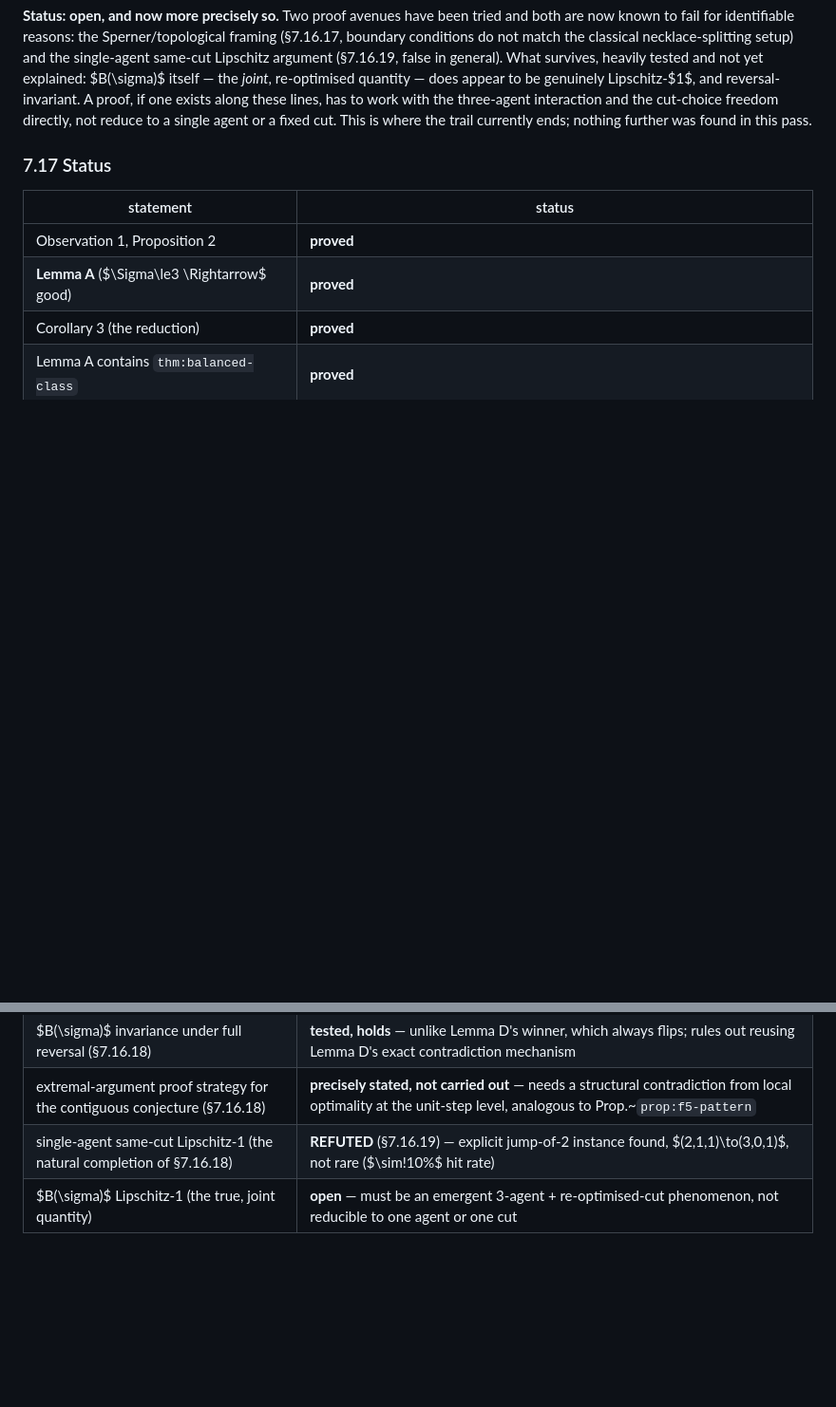
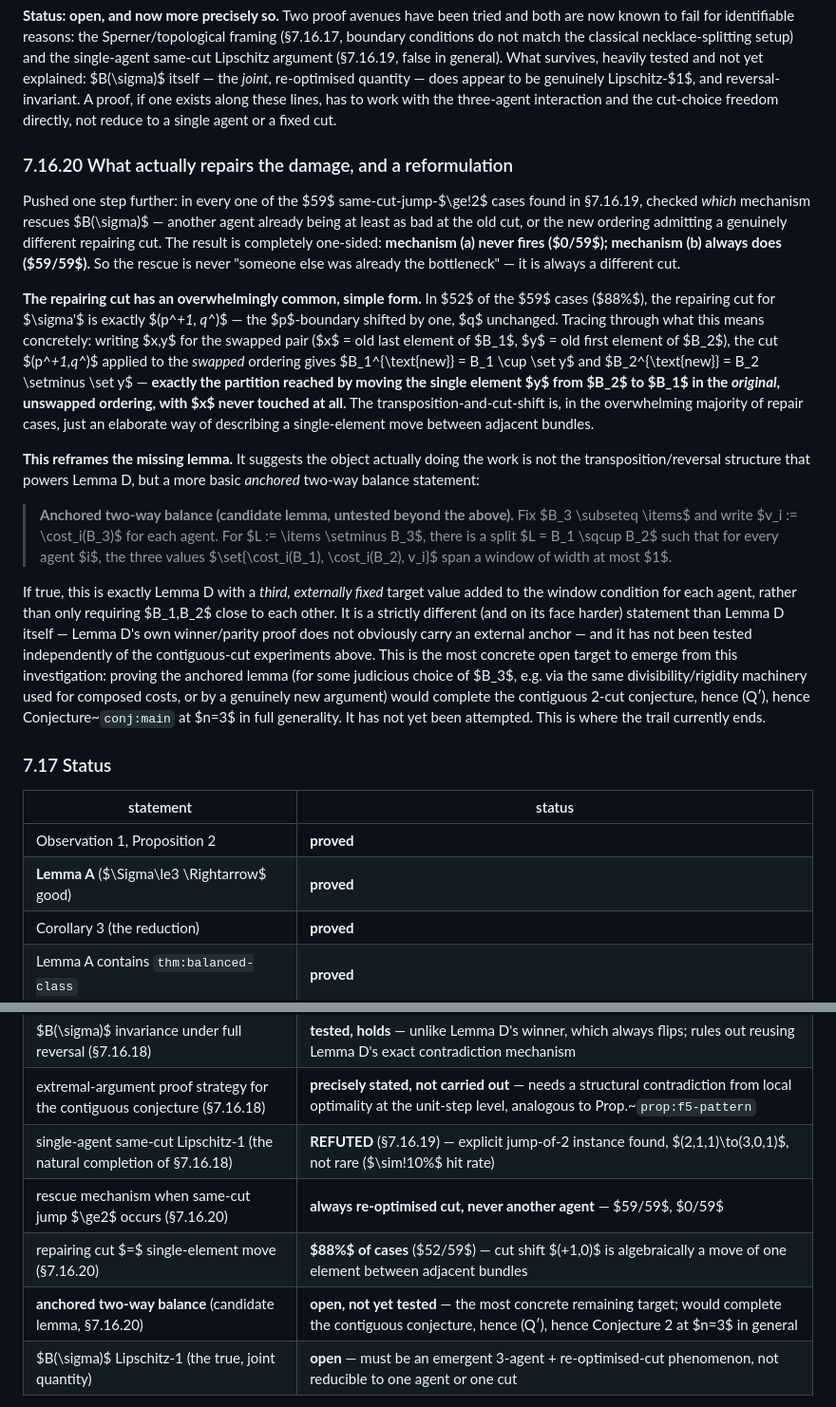
Before and after one commit to mainak9093/Algorithmic_Game_Theory, a Markdown page: RESIDUAL.md, 2 parts joined by grey strips. Shown at 95% size. GitHub-like rendering; blank space fills up the shorter version.

Commit message:
Trace the repair mechanism to its source: reformulate as an anchored Lemma D
Pushed one more step on the contiguous 2-cut proof attempt.  Checked which
mechanism rescues B(sigma) in every one of the 59 same-cut-jump>=2 cases from
the previous pass: another agent already being at least as bad at the old
cut, or the new ordering admitting a genuinely different repairing cut.

Completely one-sided: mechanism (a) never fires (0/59), mechanism (b) always
does (59/59).  The rescue is never "someone else was already the bottleneck"
-- always a different cut.

THE REPAIRING CUT HAS AN OVERWHELMINGLY SIMPLE FORM.  88% of the time (52/59)
it's exactly (p*+1, q*) -- the p-boundary shifted by one, q unchanged.
Traced through what this concretely means: applied to the swapped ordering,
this cut gives B1+y, B2-y -- EXACTLY the partition reached by moving the
single element y from B2 to B1 in the ORIGINAL unswapped ordering, with x
never touched.  The transposition-and-cut-shift dance is, in the large
majority of cases, just an elaborate way of describing a single-element move
between adjacent bundles.

REFORMULATES THE MISSING LEMMA.  Suggests the object doing the real work
isn't the transposition/reversal machinery that powers Lemma D at all, but a
more basic ANCHORED two-way balance statement: fix B3, let v_i=cost_i(B3) per
agent, and ask whether L=M\B3 splits into (B1,B2) with {cost_i(B1),
cost_i(B2), v_i} spanning width <=1 for every agent.  This is Lemma D with a
third, externally fixed target value added per agent -- a different (and on
its face harder) statement, since Lemma D's own winner/parity proof doesn't
obviously carry an external anchor.  Not yet tested independently.

This is now the most concrete open target: proving the anchored lemma would
complete the contiguous 2-cut conjecture, hence (Q'), hence Conjecture 2 at
n=3 in full generality.  Not yet attempted -- this is where the trail
currently ends for this pass.

RESIDUAL.md Sec 7.16.20, status table updated.

```diff
--- a/RESIDUAL.md
+++ b/RESIDUAL.md
@@ -2040,8 +2040,53 @@ argument (§7.16.19, false in general). What survives, heavily tested and not
 yet explained: $B(\sigma)$ itself — the *joint*, re-optimised quantity — does
 appear to be genuinely Lipschitz-$1$, and reversal-invariant. A proof, if one
 exists along these lines, has to work with the three-agent interaction and the
-cut-choice freedom directly, not reduce to a single agent or a fixed cut. This
-is where the trail currently ends; nothing further was found in this pass.
+cut-choice freedom directly, not reduce to a single agent or a fixed cut.
+
+### 7.16.20 What actually repairs the damage, and a reformulation
+
+Pushed one step further: in every one of the $59$ same-cut-jump-$\ge\!2$ cases
+found in §7.16.19, checked *which* mechanism rescues $B(\sigma)$ — another
+agent already being at least as bad at the old cut, or the new ordering
+admitting a genuinely different repairing cut. The result is completely
+one-sided: **mechanism (a) never fires ($0/59$); mechanism (b) always does
+($59/59$).** So the rescue is never "someone else was already the bottleneck"
+— it is always a different cut.
+
+**The repairing cut has an overwhelmingly common, simple form.** In $52$ of
+the $59$ cases ($88\%$), the repairing cut for $\sigma'$ is exactly
+$(p^*+1, q^*)$ — the $p$-boundary shifted by one, $q$ unchanged. Tracing
+through what this means concretely: writing $x,y$ for the swapped pair
+($x$ = old last element of $B_1$, $y$ = old first element of $B_2$), the cut
+$(p^*+1,q^*)$ applied to the *swapped* ordering gives
+$B_1^{\text{new}} = B_1 \cup \set y$ and $B_2^{\text{new}} = B_2 \setminus \set
+y$ — **exactly the partition reached by moving the single element $y$ from
+$B_2$ to $B_1$ in the *original*, unswapped ordering, with $x$ never touched
+at all.** The transposition-and-cut-shift is, in the overwhelming majority of
+repair cases, just an elaborate way of describing a single-element move
+between adjacent bundles.
+
+**This reframes the missing lemma.** It suggests the object actually doing the
+work is not the transposition/reversal structure that powers Lemma D, but a
+more basic *anchored* two-way balance statement:
+
+> **Anchored two-way balance (candidate lemma, untested beyond the above).**
+> Fix $B_3 \subseteq \items$ and write $v_i := \cost_i(B_3)$ for each agent.
+> For $L := \items \setminus B_3$, there is a split $L = B_1 \sqcup B_2$ such
+> that for every agent $i$, the three values $\set{\cost_i(B_1), \cost_i(B_2),
+> v_i}$ span a window of width at most $1$.
+
+If true, this is exactly Lemma D with a *third, externally fixed* target
+value added to the window condition for each agent, rather than only requiring
+$B_1,B_2$ close to each other. It is a strictly different (and on its face
+harder) statement than Lemma D itself — Lemma D's own winner/parity proof
+does not obviously carry an external anchor — and it has not been tested
+independently of the contiguous-cut experiments above. This is the most
+concrete open target to emerge from this investigation: proving the anchored
+lemma (for some judicious choice of $B_3$, e.g. via the same
+divisibility/rigidity machinery used for composed costs, or by a genuinely new
+argument) would complete the contiguous 2-cut conjecture, hence (Q′), hence
+Conjecture~`conj:main` at $n=3$ in full generality. It has not yet been
+attempted. This is where the trail currently ends.
 
 ### 7.17 Status
 
@@ -2113,6 +2158,9 @@ is where the trail currently ends; nothing further was found in this pass.
 | $B(\sigma)$ invariance under full reversal (§7.16.18) | **tested, holds** — unlike Lemma D's winner, which always flips; rules out reusing Lemma D's exact contradiction mechanism |
 | extremal-argument proof strategy for the contiguous conjecture (§7.16.18) | **precisely stated, not carried out** — needs a structural contradiction from local optimality at the unit-step level, analogous to Prop.~`prop:f5-pattern` |
 | single-agent same-cut Lipschitz-1 (the natural completion of §7.16.18) | **REFUTED** (§7.16.19) — explicit jump-of-2 instance found, $(2,1,1)\to(3,0,1)$, not rare ($\sim\!10\%$ hit rate) |
+| rescue mechanism when same-cut jump $\ge2$ occurs (§7.16.20) | **always re-optimised cut, never another agent** — $59/59$, $0/59$ |
+| repairing cut $=$ single-element move (§7.16.20) | **$88\%$ of cases** ($52/59$) — cut shift $(+1,0)$ is algebraically a move of one element between adjacent bundles |
+| **anchored two-way balance** (candidate lemma, §7.16.20) | **open, not yet tested** — the most concrete remaining target; would complete the contiguous conjecture, hence (Q′), hence Conjecture 2 at $n=3$ in general |
 | $B(\sigma)$ Lipschitz-1 (the true, joint quantity) | **open** — must be an emergent 3-agent + re-optimised-cut phenomenon, not reducible to one agent or one cut |
 
 (F5\*) at $n = 3$ is **closed on the composed family** — Theorem FF, via
```
